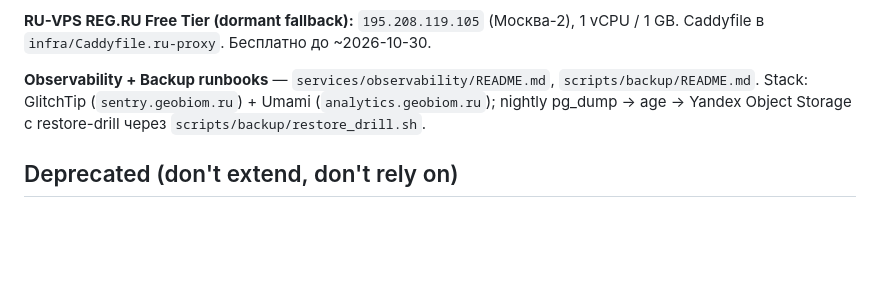
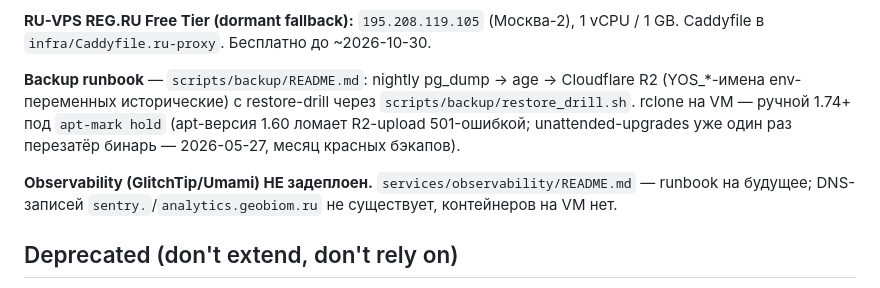
Before and after one commit to yungkocherov/mushroom_map, a Markdown page: CLAUDE.md, the part around the change. GitHub-like rendering; blank space fills up the shorter version.

Commit message:
docs(claude): observability не задеплоен; backup — R2 + rclone hold
sentry./analytics.geobiom.ru не существуют (NXDOMAIN, контейнеров нет)
— старая формулировка выдавала runbook за живой стек.

Co-Authored-By: Claude Fable 5 <noreply@anthropic.com>

```diff
--- a/CLAUDE.md
+++ b/CLAUDE.md
@@ -281,10 +281,16 @@ TimeWeb-primary; только автор → переезд на Oracle полн
 (Москва-2), 1 vCPU / 1 GB. Caddyfile в `infra/Caddyfile.ru-proxy`.
 Бесплатно до ~2026-10-30.
 
-**Observability + Backup runbooks** — `services/observability/README.md`,
-`scripts/backup/README.md`. Stack: GlitchTip (`sentry.geobiom.ru`) +
-Umami (`analytics.geobiom.ru`); nightly pg_dump → age → Yandex Object
-Storage с restore-drill через `scripts/backup/restore_drill.sh`.
+**Backup runbook** — `scripts/backup/README.md`: nightly pg_dump → age →
+Cloudflare R2 (YOS_*-имена env-переменных исторические) с restore-drill
+через `scripts/backup/restore_drill.sh`. rclone на VM — ручной 1.74+ под
+`apt-mark hold` (apt-версия 1.60 ломает R2-upload 501-ошибкой;
+unattended-upgrades уже один раз перезатёр бинарь — 2026-05-27, месяц
+красных бэкапов).
+
+**Observability (GlitchTip/Umami) НЕ задеплоен.**
+`services/observability/README.md` — runbook на будущее; DNS-записей
+`sentry.`/`analytics.geobiom.ru` не существует, контейнеров на VM нет.
 
 ## Deprecated (don't extend, don't rely on)
 
```
